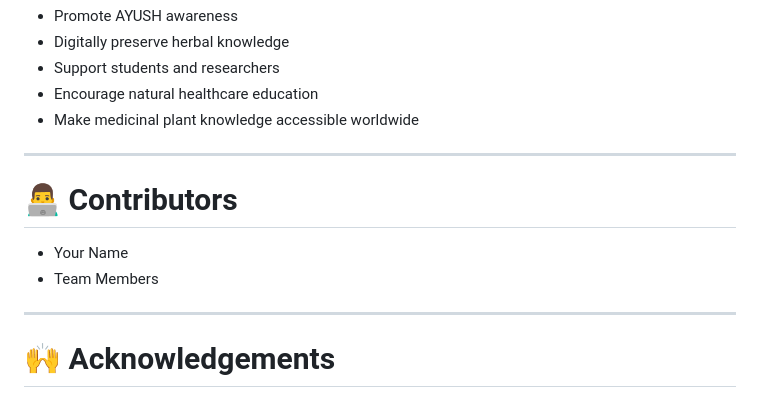
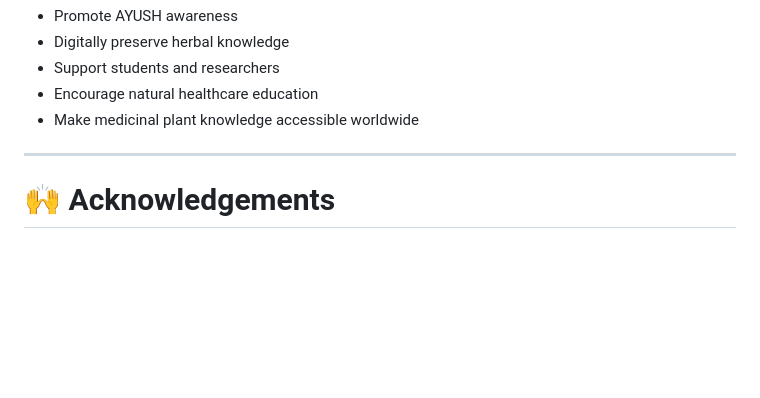
Before and after one commit to ajcstanu/Create-a-Virtual-Herbal-Garden-that-provides-an-interactive-educational-and-immersive-experience-, a Markdown page: README.md, the part around the change. Rendered like a GitHub page; blank space fills up the shorter version.

Commit message:
Delete contributors section from README
Removed contributors section from README

```diff
--- a/README.md
+++ b/README.md
@@ -285,13 +285,6 @@ The Virtual Herbal Garden aims to:
 
 ---
 
-# 👨‍💻 Contributors
-
-* Your Name
-* Team Members
-
----
-
 # 🙌 Acknowledgements
 
 Special thanks to:
```
